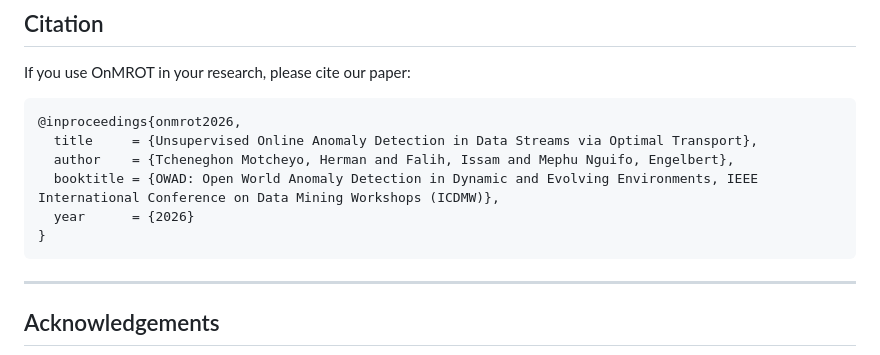
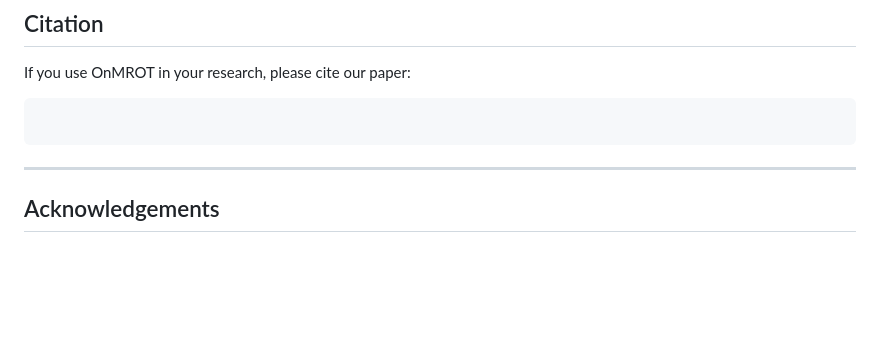
Before and after one commit to Herman-Motcheyo/OnMROT, a Markdown page: README.md, the part around the change. GitHub-like rendering; blank space fills up the shorter version.

Commit message:
Update from README
Removed citation for the OnMROT paper from README.

````diff
--- a/README.md
+++ b/README.md
@@ -134,12 +134,7 @@ Each folder contains metrics (AUC, anomaly rate), To analyse the results, go to
 If you use OnMROT in your research, please cite our paper:
 
 ```bibtex
-@inproceedings{onmrot2026,
-  title     = {Unsupervised Online Anomaly Detection in Data Streams via Optimal Transport},
-  author    = {Tcheneghon Motcheyo, Herman and Falih, Issam and Mephu Nguifo, Engelbert},
-  booktitle = {OWAD: Open World Anomaly Detection in Dynamic and Evolving Environments, IEEE International Conference on Data Mining Workshops (ICDMW)},
-  year      = {2026}
-}
+
 ```
 
 ---
````
